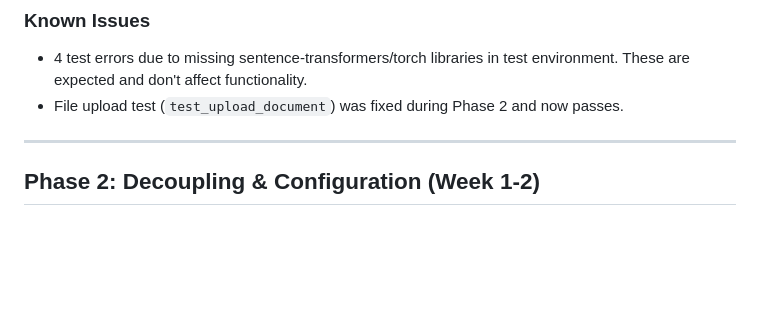
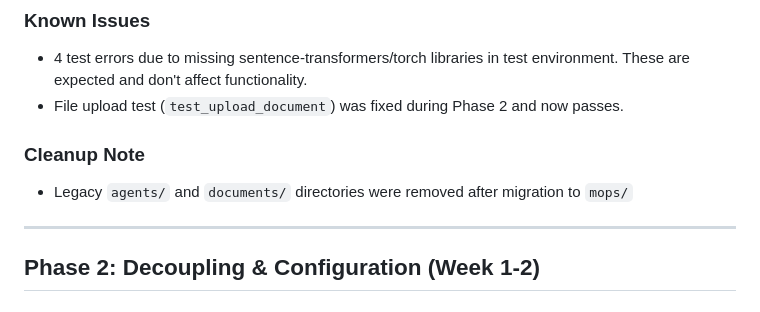
Before and after one commit to sbeschke/agentplane, a Markdown page: docs/migration_plan.md, the part around the change. GitHub-like rendering; blank space fills up the shorter version.

Commit message:
Update migration_plan.md with cleanup note
Generated by Mistral Vibe.
Co-Authored-By: Mistral Vibe <vibe@mistral.ai>

```diff
--- a/docs/migration_plan.md
+++ b/docs/migration_plan.md
@@ -87,6 +87,9 @@ README.md                  # Installation and usage
 ### Known Issues
 - 4 test errors due to missing sentence-transformers/torch libraries in test environment. These are expected and don't affect functionality.
 - File upload test (`test_upload_document`) was fixed during Phase 2 and now passes.
+
+### Cleanup Note
+- Legacy `agents/` and `documents/` directories were removed after migration to `mops/`
 
 ---
 
```
